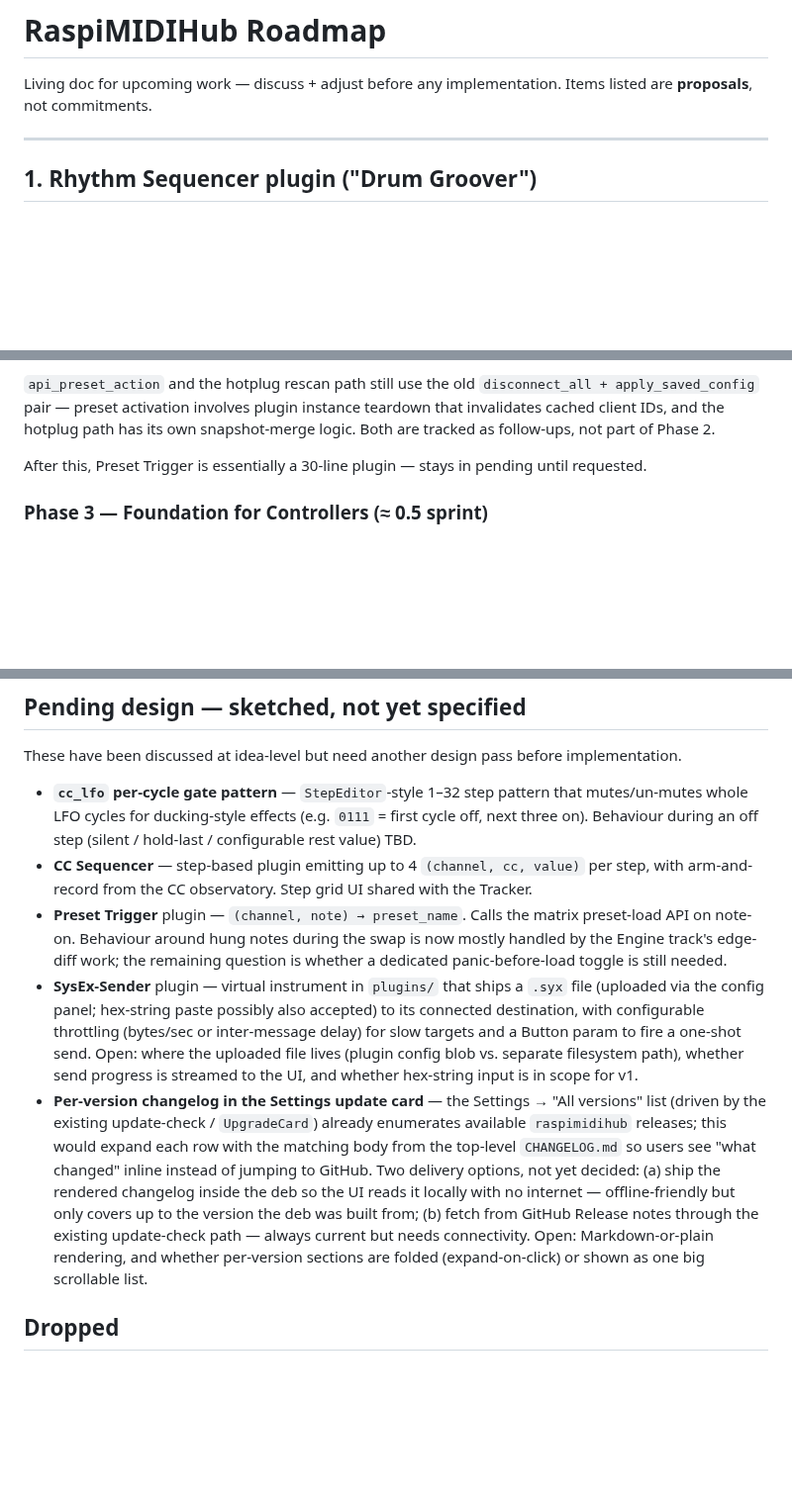
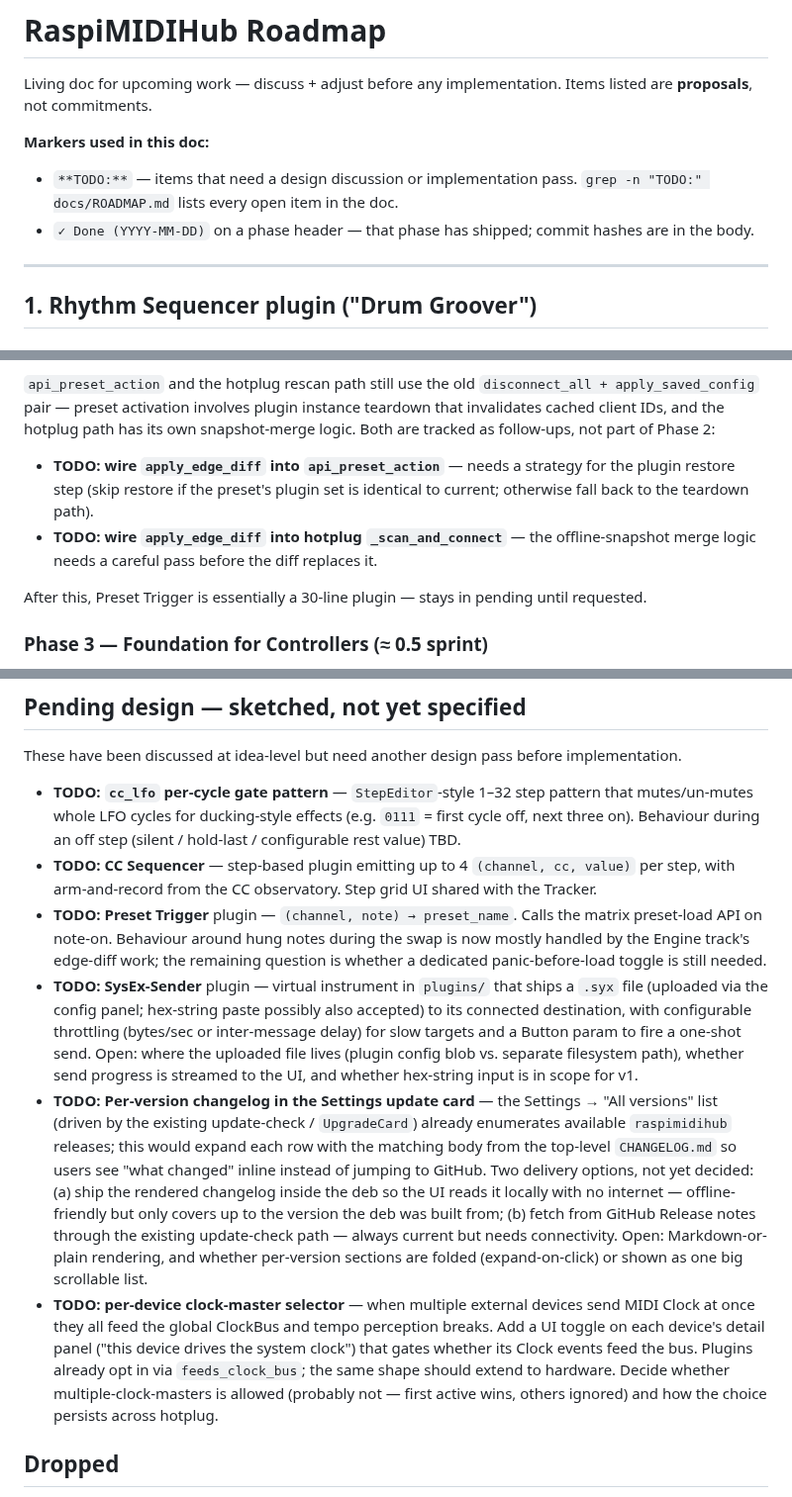
Before and after one commit to wamdam/raspimidihub, a Markdown page: docs/ROADMAP.md, 3 parts joined by grey strips. Shown at 99% size. Drawn GitHub-style; blank space fills up the shorter version.

Commit message:
ROADMAP: add TODO marker convention for discuss-later items
Single greppable marker (**TODO:**) on every item that needs a
design discussion or future implementation pass — `grep -n
"TODO:" docs/ROADMAP.md` now lists everything in one place.

Tagged: every "Pending design" bullet, the two Phase 2 follow-ups
(apply_edge_diff in api_preset_action / hotplug rescan), and a new
entry for the per-device clock-master selector that came up
during the Clock Divider work.

Convention is documented in the doc's intro block.

Co-Authored-By: Claude Opus 4.7 (1M context) <noreply@anthropic.com>

```diff
--- a/docs/ROADMAP.md
+++ b/docs/ROADMAP.md
@@ -2,6 +2,13 @@
 
 Living doc for upcoming work — discuss + adjust before any implementation.
 Items listed are **proposals**, not commitments.
+
+**Markers used in this doc:**
+- `**TODO:**` — items that need a design discussion or
+  implementation pass. `grep -n "TODO:" docs/ROADMAP.md` lists every
+  open item in the doc.
+- `✓ Done (YYYY-MM-DD)` on a phase header — that phase has
+  shipped; commit hashes are in the body.
 
 ---
 
@@ -1296,7 +1303,15 @@ phase** — it touches the live MIDI hot path.
 old `disconnect_all + apply_saved_config` pair — preset activation
 involves plugin instance teardown that invalidates cached client
 IDs, and the hotplug path has its own snapshot-merge logic. Both
-are tracked as follow-ups, not part of Phase 2.
+are tracked as follow-ups, not part of Phase 2:
+
+- **TODO: wire `apply_edge_diff` into `api_preset_action`** —
+  needs a strategy for the plugin restore step (skip restore if
+  the preset's plugin set is identical to current; otherwise
+  fall back to the teardown path).
+- **TODO: wire `apply_edge_diff` into hotplug `_scan_and_connect`**
+  — the offline-snapshot merge logic needs a careful pass before
+  the diff replaces it.
 
 After this, Preset Trigger is essentially a 30-line plugin —
 stays in pending until requested.
@@ -1417,28 +1432,28 @@ spec'd, gives us the test bed for the new `tick` plumbing and the
 These have been discussed at idea-level but need another design pass
 before implementation.
 
-- **`cc_lfo` per-cycle gate pattern** — `StepEditor`-style 1–32 step
-  pattern that mutes/un-mutes whole LFO cycles for ducking-style
+- **TODO: `cc_lfo` per-cycle gate pattern** — `StepEditor`-style 1–32
+  step pattern that mutes/un-mutes whole LFO cycles for ducking-style
   effects (e.g. `0111` = first cycle off, next three on). Behaviour
   during an off step (silent / hold-last / configurable rest value)
   TBD.
-- **CC Sequencer** — step-based plugin emitting up to 4
+- **TODO: CC Sequencer** — step-based plugin emitting up to 4
   `(channel, cc, value)` per step, with arm-and-record from the CC
   observatory. Step grid UI shared with the Tracker.
-- **Preset Trigger** plugin — `(channel, note) → preset_name`. Calls
-  the matrix preset-load API on note-on. Behaviour around hung notes
-  during the swap is now mostly handled by the Engine track's
+- **TODO: Preset Trigger** plugin — `(channel, note) → preset_name`.
+  Calls the matrix preset-load API on note-on. Behaviour around hung
+  notes during the swap is now mostly handled by the Engine track's
   edge-diff work; the remaining question is whether a dedicated
   panic-before-load toggle is still needed.
-- **SysEx-Sender** plugin — virtual instrument in `plugins/` that
-  ships a `.syx` file (uploaded via the config panel; hex-string
+- **TODO: SysEx-Sender** plugin — virtual instrument in `plugins/`
+  that ships a `.syx` file (uploaded via the config panel; hex-string
   paste possibly also accepted) to its connected destination, with
   configurable throttling (bytes/sec or inter-message delay) for slow
   targets and a Button param to fire a one-shot send. Open: where the
   uploaded file lives (plugin config blob vs. separate filesystem
   path), whether send progress is streamed to the UI, and whether
   hex-string input is in scope for v1.
-- **Per-version changelog in the Settings update card** — the
+- **TODO: Per-version changelog in the Settings update card** — the
   Settings → "All versions" list (driven by the existing update-check
   /  `UpgradeCard`) already enumerates available `raspimidihub`
   releases; this would expand each row with the matching body from
@@ -1451,6 +1466,15 @@ before implementation.
   always current but needs connectivity. Open: Markdown-or-plain
   rendering, and whether per-version sections are folded
   (expand-on-click) or shown as one big scrollable list.
+- **TODO: per-device clock-master selector** — when multiple external
+  devices send MIDI Clock at once they all feed the global ClockBus
+  and tempo perception breaks. Add a UI toggle on each device's
+  detail panel ("this device drives the system clock") that gates
+  whether its Clock events feed the bus. Plugins already opt in via
+  `feeds_clock_bus`; the same shape should extend to hardware. Decide
+  whether multiple-clock-masters is allowed (probably not — first
+  active wins, others ignored) and how the choice persists across
+  hotplug.
 
 ## Dropped
 
```
